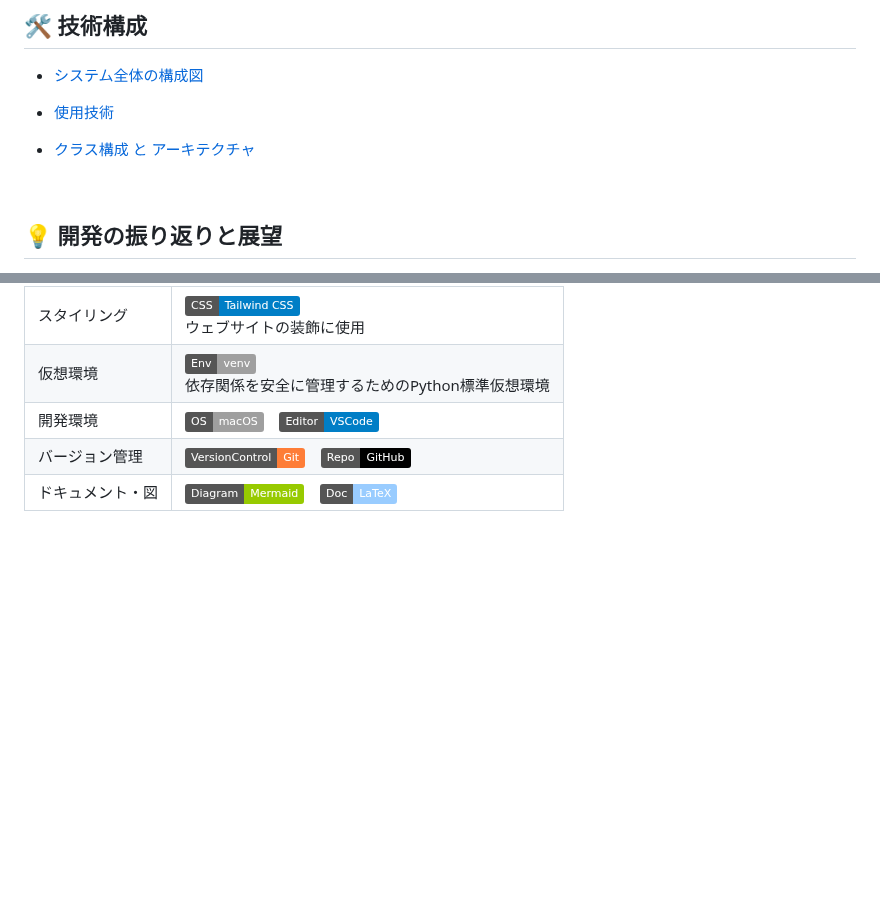
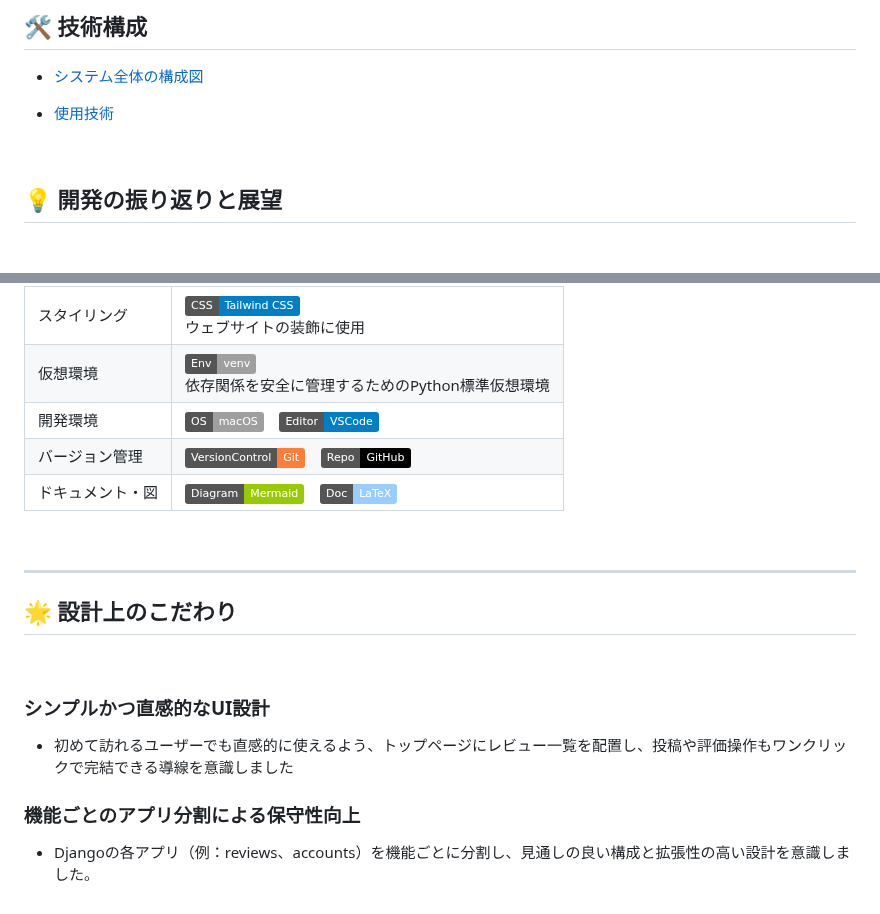
Before and after one commit to BackendExplorer/Meal-Review-App, a Markdown page: README.md, 2 parts joined by grey strips. GitHub-like rendering; badges without logos; blank space fills up the shorter version.

```diff
--- a/README.md
+++ b/README.md
@@ -40,7 +40,6 @@ https://github.com/user-attachments/assets/f9f4e9d2-5579-40e8-b307-a562745fbbd4
 
 - [使用技術](#使用技術)
 
-- [クラス構成 と アーキテクチャ](#クラス構成とアーキテクチャ)
 
 <br>
 
@@ -280,3 +279,20 @@ https://github.com/user-attachments/assets/fa5dfadc-49b3-4cd0-826e-84c45db6ad1e
 | 開発環境         | ![macOS](https://img.shields.io/badge/OS-macOS-lightgrey)&nbsp;&nbsp;&nbsp;&nbsp;![VSCode](https://img.shields.io/badge/Editor-VSCode-blue) |
 | バージョン管理   | ![Git](https://img.shields.io/badge/VersionControl-Git-orange)&nbsp;&nbsp;&nbsp;&nbsp;![GitHub](https://img.shields.io/badge/Repo-GitHub-black) |
 | ドキュメント・図 | ![Mermaid](https://img.shields.io/badge/Diagram-Mermaid-green)&nbsp;&nbsp;&nbsp;&nbsp;![LaTeX](https://img.shields.io/badge/Doc-LaTeX-9cf) |
+
+
+<br>
+
+---
+
+## <a id="設計上のこだわり"></a>🌟 設計上のこだわり
+
+<br>
+
+### シンプルかつ直感的なUI設計
+
+- 初めて訪れるユーザーでも直感的に使えるよう、トップページにレビュー一覧を配置し、投稿や評価操作もワンクリックで完結できる導線を意識しました
+
+### 機能ごとのアプリ分割による保守性向上
+
+- Djangoの各アプリ（例：reviews、accounts）を機能ごとに分割し、見通しの良い構成と拡張性の高い設計を意識しました。
```
